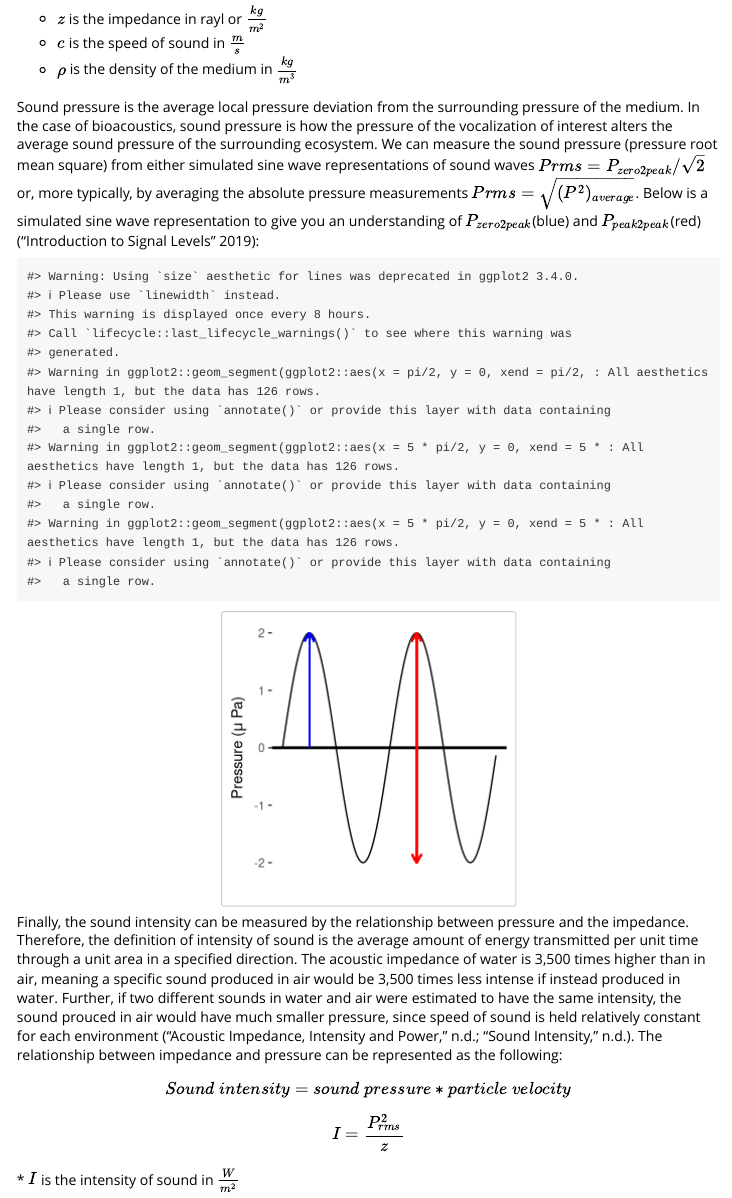
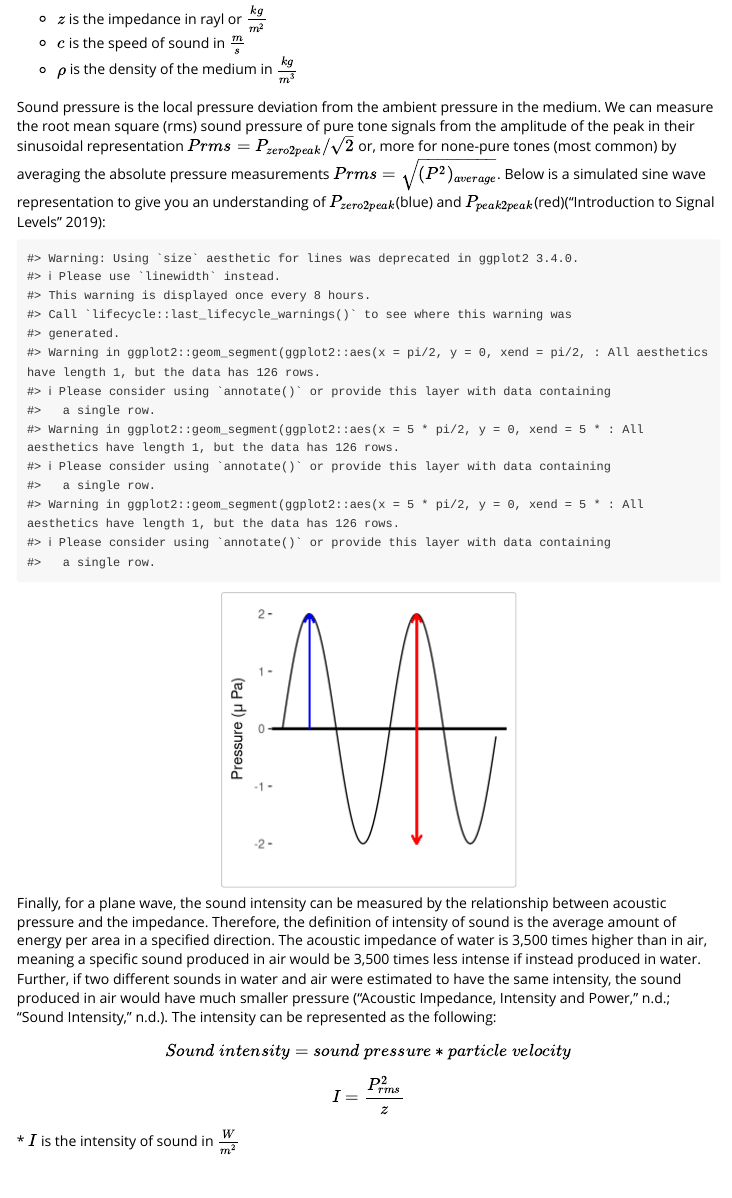
Before and after one commit to MattyD797/bioSNR, an R Markdown document (vignettes/introduction.Rmd): the page in a window 1100 px wide, from 3640 px down. Rendered offline with R 4.5, knitr and Pandoc, with nearby package versions.

Commit message:
Update introduction.Rmd

````diff
--- a/vignettes/introduction.Rmd
+++ b/vignettes/introduction.Rmd
@@ -177,7 +177,11 @@ $$ z = c * \rho $$
 * $c$ is the speed of sound in $\frac{m}{s}$
 * $\rho$ is the density of the medium in $\frac{kg}{m^3}$
 
-Sound pressure is the average local pressure deviation from the surrounding pressure of the medium. In the case of bioacoustics, sound pressure is how the pressure of the vocalization of interest alters the average sound pressure of the surrounding ecosystem. We can measure the sound pressure (pressure root mean square) from either simulated sine wave representations of sound waves $Prms = P_{zero2peak}/\sqrt{2}$ or, more typically, by averaging the absolute pressure measurements $Prms = \sqrt{(P^2)_{average}}$. Below is a simulated sine wave representation to give you an understanding of $P_{zero2peak}$(blue) and $P_{peak2peak}$(red)[@key5]:
+Sound pressure is the  local pressure deviation from the ambient pressure in the medium.
+We can measure the root mean square (rms) sound pressure of pure tone signals from the amplitude of the peak in their
+sinusoidal representation $Prms = P_{zero2peak}/\sqrt{2}$ or, more for none-pure tones (most common) by averaging the
+absolute pressure measurements $Prms = \sqrt{(P^2)_{average}}$.
+Below is a simulated sine wave representation to give you an understanding of $P_{zero2peak}$(blue) and $P_{peak2peak}$(red)[@key5]:
 
 ```{r sine graph, echo=FALSE, fig.align = 'center'}
 #simulated sine sound wave
@@ -208,7 +212,12 @@ ggplot2::ggplot(s, ggplot2::aes(t,y))+
 
 ```
 
-Finally, the sound intensity can be measured by the relationship between pressure and the impedance. Therefore, the definition of intensity of sound is the average amount of energy transmitted per unit time through a unit area in a specified direction. The acoustic impedance of water is 3,500 times higher than in air, meaning a specific sound produced in air would be 3,500 times less intense if instead produced in water. Further, if two different sounds in water and air were estimated to have the same intensity, the sound prouced in air would have much smaller pressure, since speed of sound is held relatively constant for each environment [@key6;@key7]. The relationship between impedance and pressure can be represented as the following:
+Finally, for a plane wave, the sound intensity can be measured by the relationship between acoustic pressure and the impedance.
+Therefore, the definition of intensity of sound is the average amount of energy per area in a specified direction.
+The acoustic impedance of water is 3,500 times higher than in air, meaning a specific sound produced in air would be 3,500
+times less intense if instead produced in water. Further, if two different sounds
+in water and air were estimated to have the same intensity, the sound produced in air would have much smaller pressure [@key6;@key7].
+The intensity can be represented as the following:
 
 $$ Sound \;intensity = sound \;pressure * particle \;velocity$$
 $$ I = \frac{P_{rms}^2}{z}$$
````
